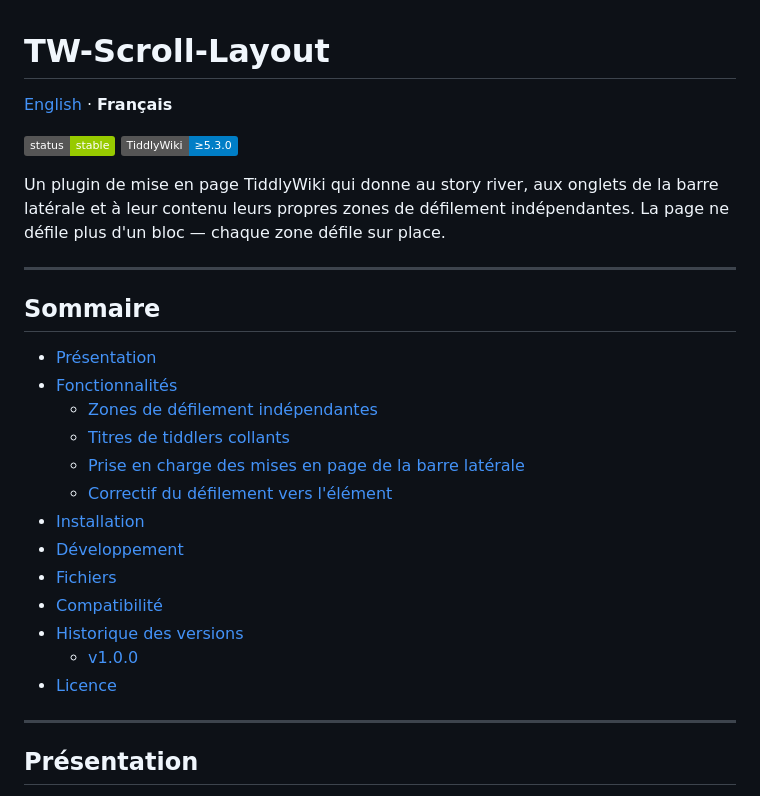
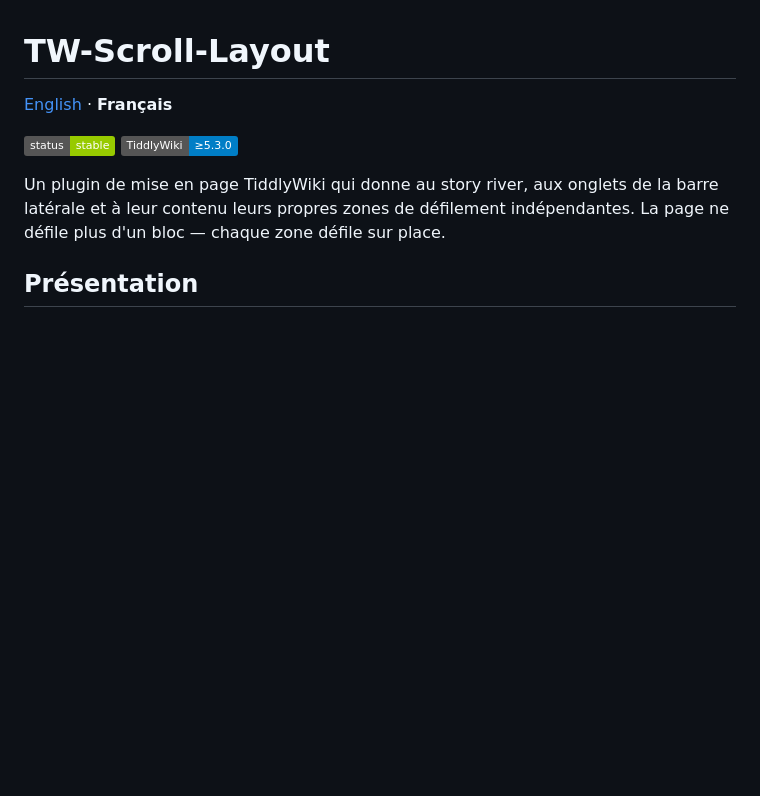
Before and after one commit to nikorion/TW-Scroll-Layout, a Markdown page: README.fr.md, the part around one of its changes. GitHub-like rendering; badges without logos; blank space fills up the shorter version.

Commit message:
README: drop the manual table of contents, back links and rules (GitHub provides an outline)
Co-Authored-By: Claude Opus 5.5 <noreply@anthropic.com>

```diff
--- a/README.fr.md
+++ b/README.fr.md
@@ -6,26 +6,6 @@
 ![TiddlyWiki](https://img.shields.io/badge/TiddlyWiki-%E2%89%A55.3.0-blue)
 
 Un plugin de mise en page TiddlyWiki qui donne au story river, aux onglets de la barre latérale et à leur contenu leurs propres zones de défilement indépendantes. La page ne défile plus d'un bloc — chaque zone défile sur place.
-
----
-
-## Sommaire
-
-- [Présentation](#présentation)
-- [Fonctionnalités](#fonctionnalités)
-  - [Zones de défilement indépendantes](#zones-de-défilement-indépendantes)
-  - [Titres de tiddlers collants](#titres-de-tiddlers-collants)
-  - [Prise en charge des mises en page de la barre latérale](#prise-en-charge-des-mises-en-page-de-la-barre-latérale)
-  - [Correctif du défilement vers l'élément](#correctif-du-défilement-vers-lélément)
-- [Installation](#installation)
-- [Développement](#développement)
-- [Fichiers](#fichiers)
-- [Compatibilité](#compatibilité)
-- [Historique des versions](#historique-des-versions)
-  - [v1.0.0](#v100)
-- [Licence](#licence)
-
----
 
 ## Présentation
 
```
Also changed, not shown: other parts of README.fr.md (+0 -30 lines), README.md (+0 -50 lines).
